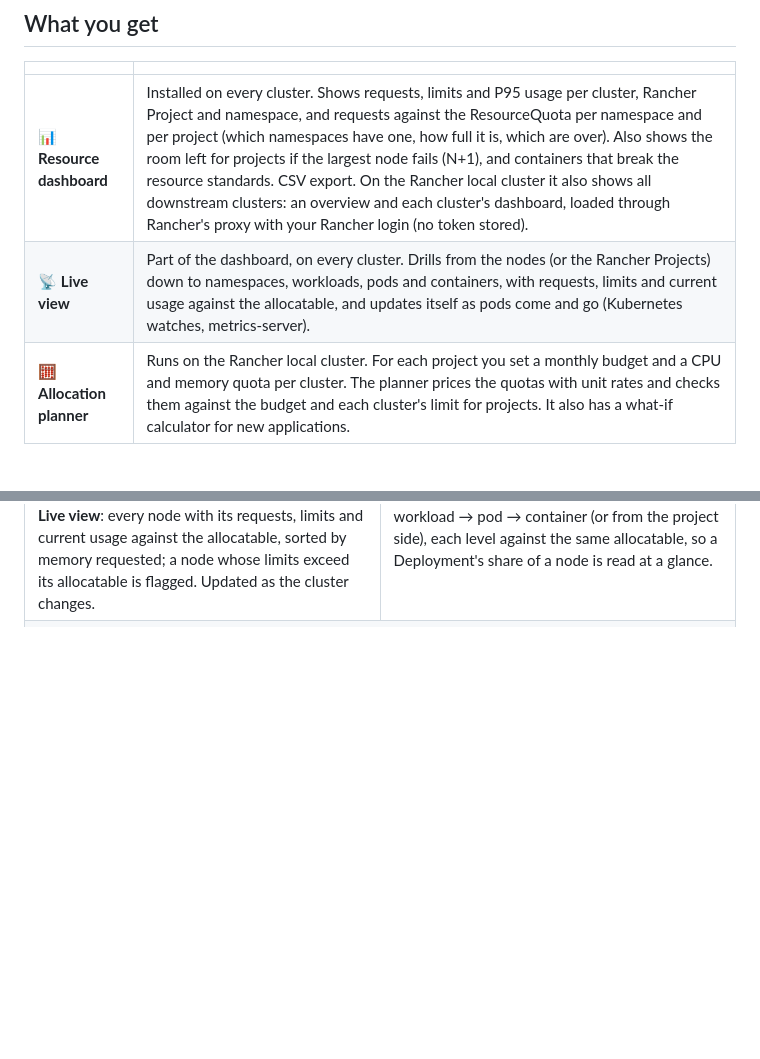
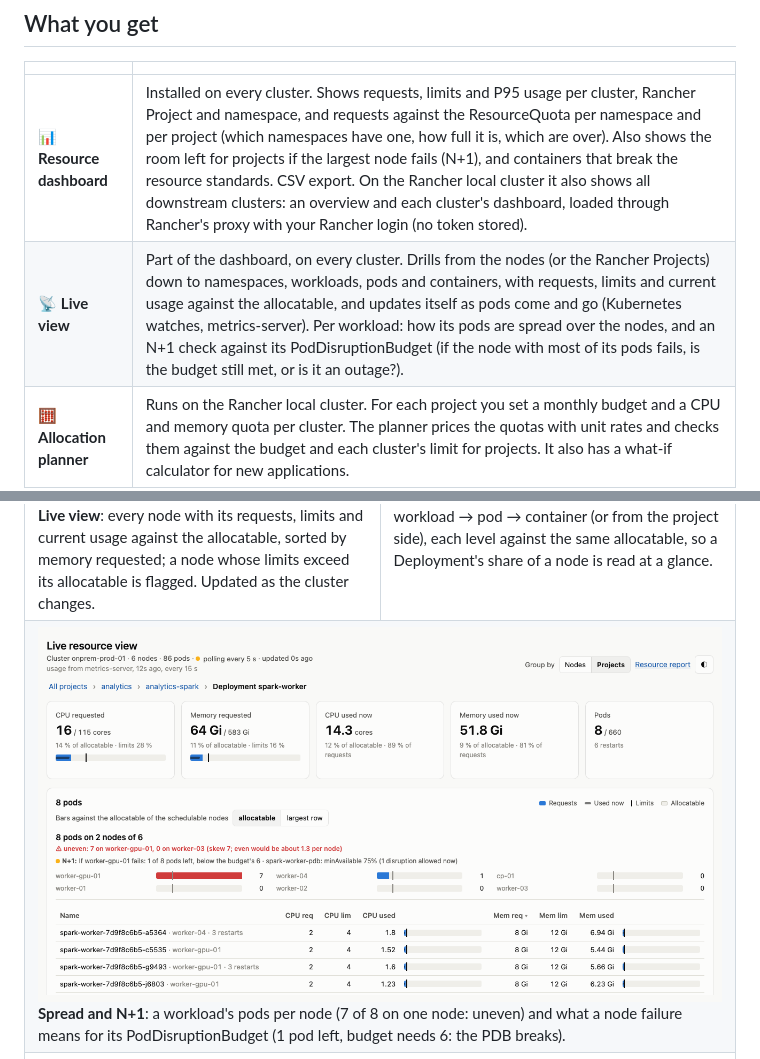
Before and after one commit to cdalar/cluster-resource-allocation, a Markdown page: README.md, 2 parts joined by grey strips. Rendered like a GitHub page; pictures changed too: docs/images/live-spread.png (added); blank space fills up the shorter version.

```diff
--- a/README.md
+++ b/README.md
@@ -21,7 +21,7 @@ per stream, several namespaces each) and AKS clusters.
 | | |
 |---|---|
 | 📊 **Resource dashboard** | Installed on every cluster. Shows requests, limits and P95 usage per cluster, Rancher Project and namespace, and requests against the ResourceQuota per namespace and per project (which namespaces have one, how full it is, which are over). Also shows the room left for projects if the largest node fails (N+1), and containers that break the resource standards. CSV export. On the Rancher local cluster it also shows all downstream clusters: an overview and each cluster's dashboard, loaded through Rancher's proxy with your Rancher login (no token stored). |
-| 📡 **Live view** | Part of the dashboard, on every cluster. Drills from the nodes (or the Rancher Projects) down to namespaces, workloads, pods and containers, with requests, limits and current usage against the allocatable, and updates itself as pods come and go (Kubernetes watches, metrics-server). |
+| 📡 **Live view** | Part of the dashboard, on every cluster. Drills from the nodes (or the Rancher Projects) down to namespaces, workloads, pods and containers, with requests, limits and current usage against the allocatable, and updates itself as pods come and go (Kubernetes watches, metrics-server). Per workload: how its pods are spread over the nodes, and an N+1 check against its PodDisruptionBudget (if the node with most of its pods fails, is the budget still met, or is it an outage?). |
 | 🧮 **Allocation planner** | Runs on the Rancher local cluster. For each project you set a monthly budget and a CPU and memory quota per cluster. The planner prices the quotas with unit rates and checks them against the budget and each cluster's limit for projects. It also has a what-if calculator for new applications. |
 | 📦 **Capacity planner** | The same planner without money. Each project gets a CPU and memory envelope, which you split into a quota per cluster. |
 | 📐 **Design & process** | Resource standards, the allocation model (budget → quota), technical design, process (RACI), rollout and ADRs. |
@@ -56,6 +56,10 @@ plan ConfigMap and one Fleet Bundle that publishes Rancher Project names to the
 <b>Live view</b>: every node with its requests, limits and current usage against the allocatable, sorted by memory requested; a node whose limits exceed its allocatable is flagged. Updated as the cluster changes.</td>
 <td width="50%"><a href="docs/images/live-workloads.png"><img src="docs/images/live-workloads.png" alt="Live view: workloads in a namespace"></a><br>
 <b>Drill-down</b>: node → project → namespace → workload → pod → container (or from the project side), each level against the same allocatable, so a Deployment's share of a node is read at a glance.</td>
+</tr>
+<tr>
+<td colspan="2"><a href="docs/images/live-spread.png"><img src="docs/images/live-spread.png" alt="Live view: a workload's pods per node and its N+1 check"></a><br>
+<b>Spread and N+1</b>: a workload's pods per node (7 of 8 on one node: uneven) and what a node failure means for its PodDisruptionBudget (1 pod left, budget needs 6: the PDB breaks).</td>
 </tr>
 <tr>
 <td colspan="2"><a href="docs/images/dashboard-dark.png"><img src="docs/images/dashboard-dark.png" alt="Dashboard in dark mode"></a><br>
```
Also changed, not shown: charts/cluster-resource-report/README.md (+2 -2 lines), discovery/README.md (+4 -1 lines), 7 other files.
